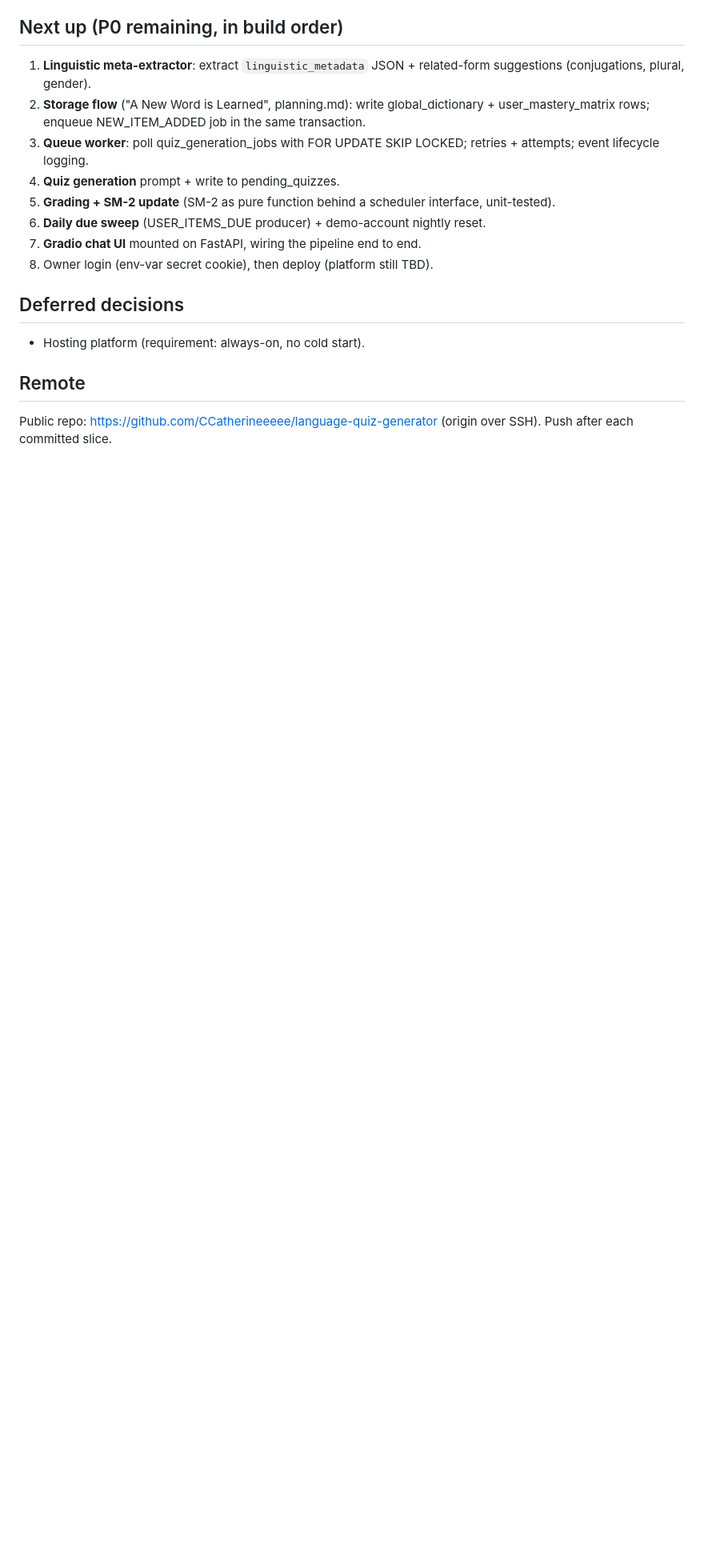
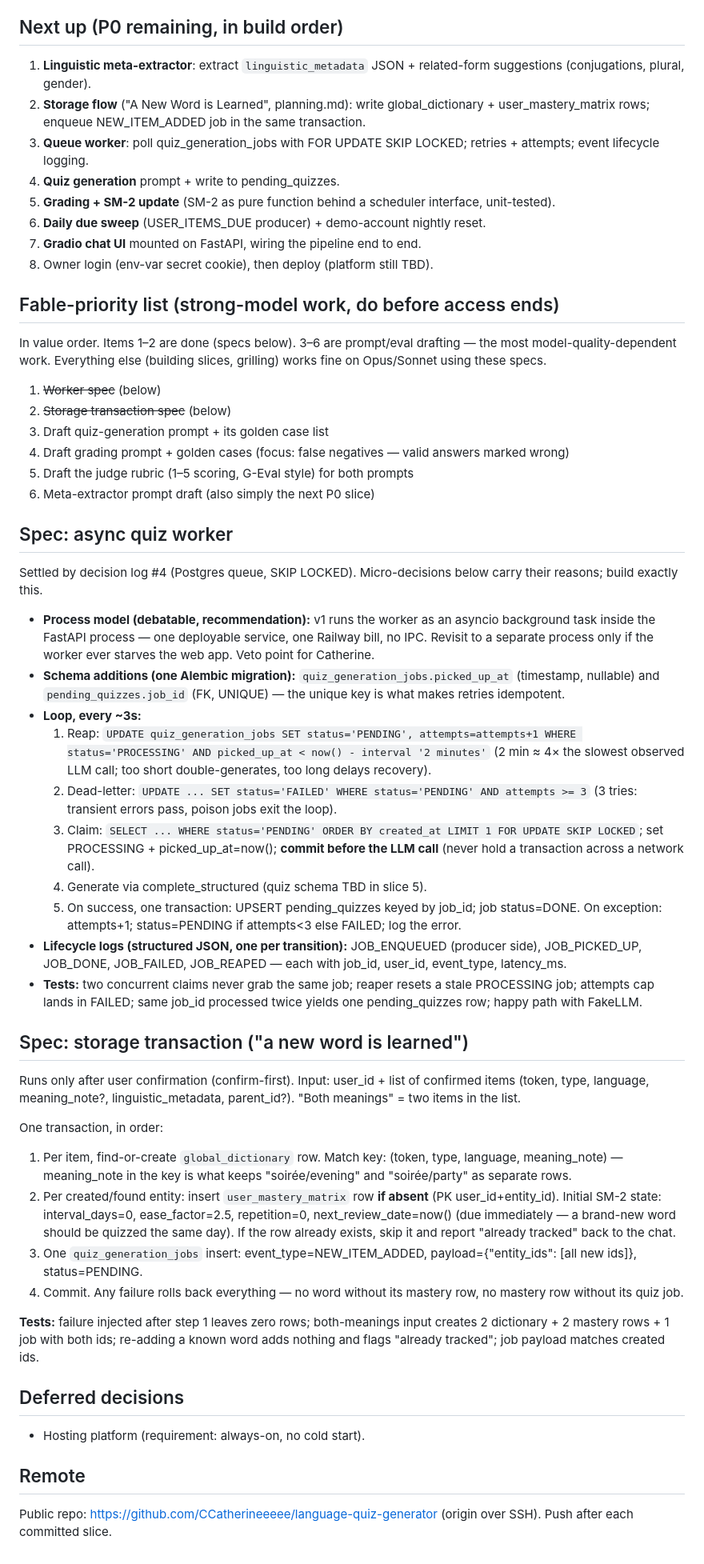
Before and after one commit to CCatherineeeee/language-quiz-generator, a Markdown page: document/progress.md, the part around the change. Shown at 80% size. Drawn GitHub-style; blank space fills up the shorter version.

Commit message:
Specs for worker + storage transaction, and Fable-priority list
Micro-decisions carry inline reasons so a smaller model can build
without guessing; process-model choice flagged for veto.

Co-Authored-By: Claude Fable 5 <noreply@anthropic.com>

```diff
--- a/document/progress.md
+++ b/document/progress.md
@@ -64,6 +64,79 @@ live LLM probe through Groq succeeds.
 8. **Gradio chat UI** mounted on FastAPI, wiring the pipeline end to end.
 9. Owner login (env-var secret cookie), then deploy (platform still TBD).
 
+## Fable-priority list (strong-model work, do before access ends)
+
+In value order. Items 1–2 are done (specs below). 3–6 are prompt/eval drafting —
+the most model-quality-dependent work. Everything else (building slices, grilling)
+works fine on Opus/Sonnet using these specs.
+
+1. ~~Worker spec~~ (below)
+2. ~~Storage transaction spec~~ (below)
+3. Draft quiz-generation prompt + its golden case list
+4. Draft grading prompt + golden cases (focus: false negatives — valid answers
+   marked wrong)
+5. Draft the judge rubric (1–5 scoring, G-Eval style) for both prompts
+6. Meta-extractor prompt draft (also simply the next P0 slice)
+
+## Spec: async quiz worker
+
+Settled by decision log #4 (Postgres queue, SKIP LOCKED). Micro-decisions below
+carry their reasons; build exactly this.
+
+- **Process model (debatable, recommendation):** v1 runs the worker as an
+  asyncio background task inside the FastAPI process — one deployable service,
+  one Railway bill, no IPC. Revisit to a separate process only if the worker
+  ever starves the web app. Veto point for Catherine.
+- **Schema additions (one Alembic migration):**
+  `quiz_generation_jobs.picked_up_at` (timestamp, nullable) and
+  `pending_quizzes.job_id` (FK, UNIQUE) — the unique key is what makes retries
+  idempotent.
+- **Loop, every ~3s:**
+  1. Reap: `UPDATE quiz_generation_jobs SET status='PENDING', attempts=attempts+1
+     WHERE status='PROCESSING' AND picked_up_at < now() - interval '2 minutes'`
+     (2 min ≈ 4× the slowest observed LLM call; too short double-generates,
+     too long delays recovery).
+  2. Dead-letter: `UPDATE ... SET status='FAILED' WHERE status='PENDING' AND
+     attempts >= 3` (3 tries: transient errors pass, poison jobs exit the loop).
+  3. Claim: `SELECT ... WHERE status='PENDING' ORDER BY created_at LIMIT 1
+     FOR UPDATE SKIP LOCKED`; set PROCESSING + picked_up_at=now(); **commit
+     before the LLM call** (never hold a transaction across a network call).
+  4. Generate via complete_structured (quiz schema TBD in slice 5).
+  5. On success, one transaction: UPSERT pending_quizzes keyed by job_id;
+     job status=DONE. On exception: attempts+1; status=PENDING if attempts<3
+     else FAILED; log the error.
+- **Lifecycle logs (structured JSON, one per transition):** JOB_ENQUEUED
+  (producer side), JOB_PICKED_UP, JOB_DONE, JOB_FAILED, JOB_REAPED — each with
+  job_id, user_id, event_type, latency_ms.
+- **Tests:** two concurrent claims never grab the same job; reaper resets a
+  stale PROCESSING job; attempts cap lands in FAILED; same job_id processed
+  twice yields one pending_quizzes row; happy path with FakeLLM.
+
+## Spec: storage transaction ("a new word is learned")
+
+Runs only after user confirmation (confirm-first). Input: user_id + list of
+confirmed items (token, type, language, meaning_note?, linguistic_metadata,
+parent_id?). "Both meanings" = two items in the list.
+
+One transaction, in order:
+
+1. Per item, find-or-create `global_dictionary` row. Match key:
+   (token, type, language, meaning_note) — meaning_note in the key is what
+   keeps "soirée/evening" and "soirée/party" as separate rows.
+2. Per created/found entity: insert `user_mastery_matrix` row **if absent**
+   (PK user_id+entity_id). Initial SM-2 state: interval_days=0, ease_factor=2.5,
+   repetition=0, next_review_date=now() (due immediately — a brand-new word
+   should be quizzed the same day). If the row already exists, skip it and
+   report "already tracked" back to the chat.
+3. One `quiz_generation_jobs` insert: event_type=NEW_ITEM_ADDED,
+   payload={"entity_ids": [all new ids]}, status=PENDING.
+4. Commit. Any failure rolls back everything — no word without its mastery
+   row, no mastery row without its quiz job.
+
+**Tests:** failure injected after step 1 leaves zero rows; both-meanings input
+creates 2 dictionary + 2 mastery rows + 1 job with both ids; re-adding a known
+word adds nothing and flags "already tracked"; job payload matches created ids.
+
 ## Deferred decisions
 
 - Hosting platform (requirement: always-on, no cold start).
```
